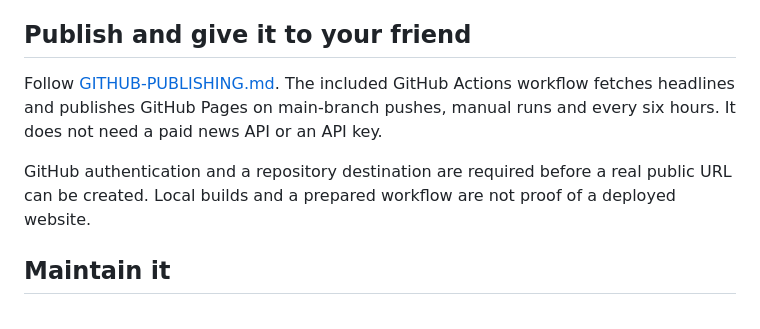
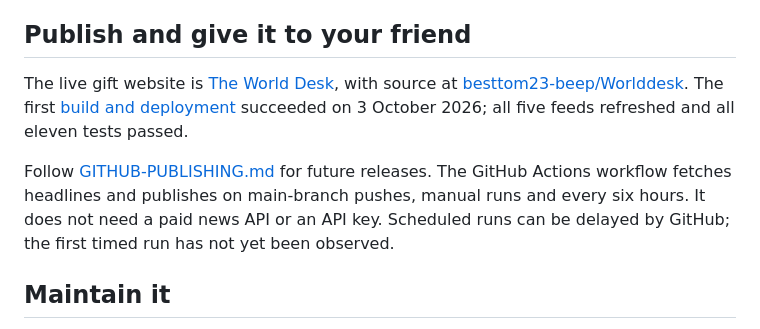
Before and after one commit to besttom23-beep/Worlddesk, a Markdown page: README.md, the part around the change. Drawn GitHub-style.

Commit message:
Document verified website, deployment, and maintenance links [skip ci]

```diff
--- a/README.md
+++ b/README.md
@@ -27,9 +27,9 @@ The deployable website is generated in `dist/`. Only `public/` contents are publ
 
 ## Publish and give it to your friend
 
-Follow [GITHUB-PUBLISHING.md](GITHUB-PUBLISHING.md). The included GitHub Actions workflow fetches headlines and publishes GitHub Pages on main-branch pushes, manual runs and every six hours. It does not need a paid news API or an API key.
+The live gift website is [The World Desk](https://besttom23-beep.github.io/Worlddesk/), with source at [besttom23-beep/Worlddesk](https://github.com/besttom23-beep/Worlddesk). The first [build and deployment](https://github.com/besttom23-beep/Worlddesk/actions/runs/37123218195) succeeded on 3 October 2026; all five feeds refreshed and all eleven tests passed.
 
-GitHub authentication and a repository destination are required before a real public URL can be created. Local builds and a prepared workflow are not proof of a deployed website.
+Follow [GITHUB-PUBLISHING.md](GITHUB-PUBLISHING.md) for future releases. The GitHub Actions workflow fetches headlines and publishes on main-branch pushes, manual runs and every six hours. It does not need a paid news API or an API key. Scheduled runs can be delayed by GitHub; the first timed run has not yet been observed.
 
 ## Maintain it
 
```
Also changed, not shown: GITHUB-PUBLISHING.md (+9 -1 lines), VALIDATION.md (+9 -2 lines).
